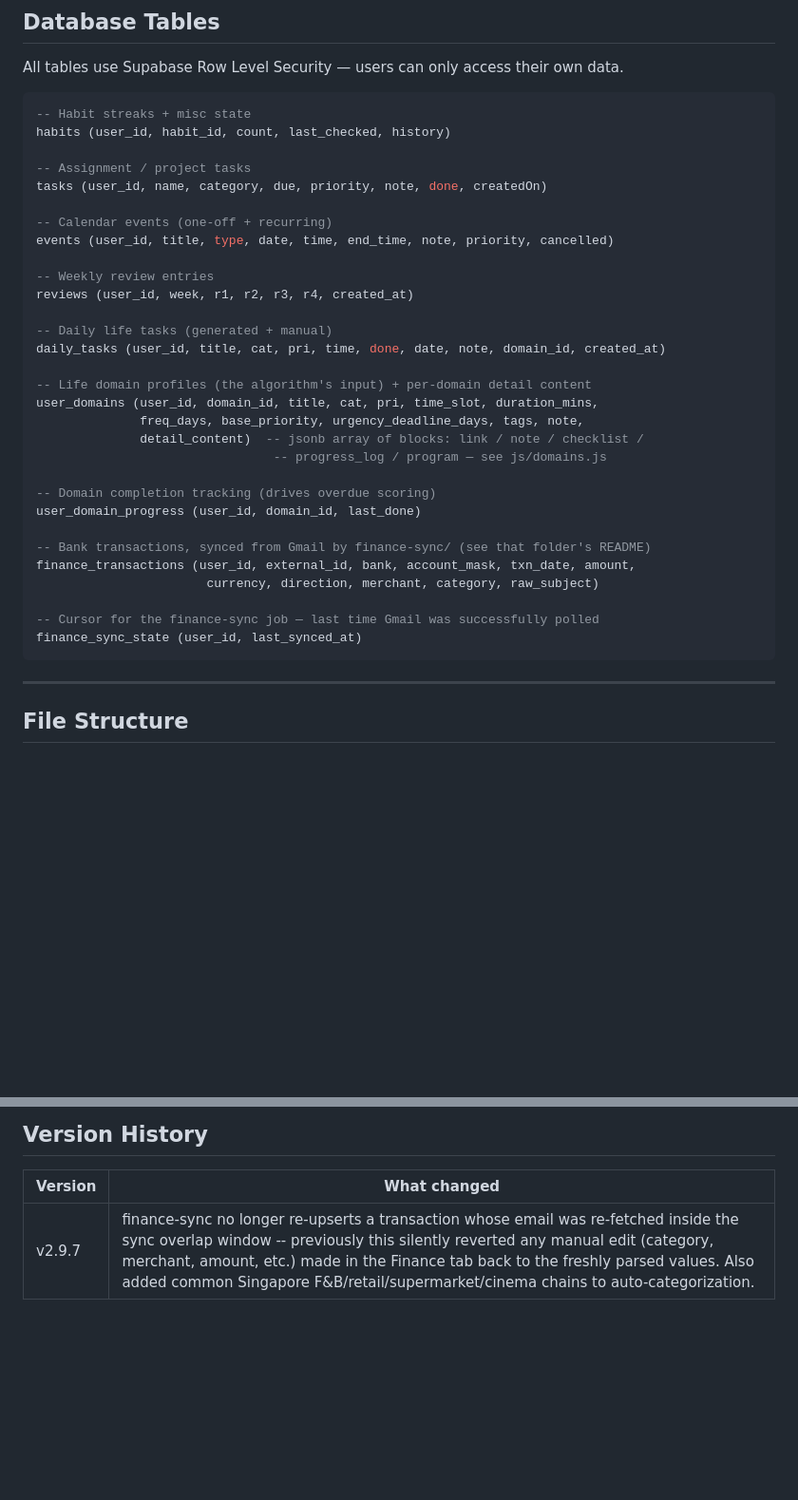
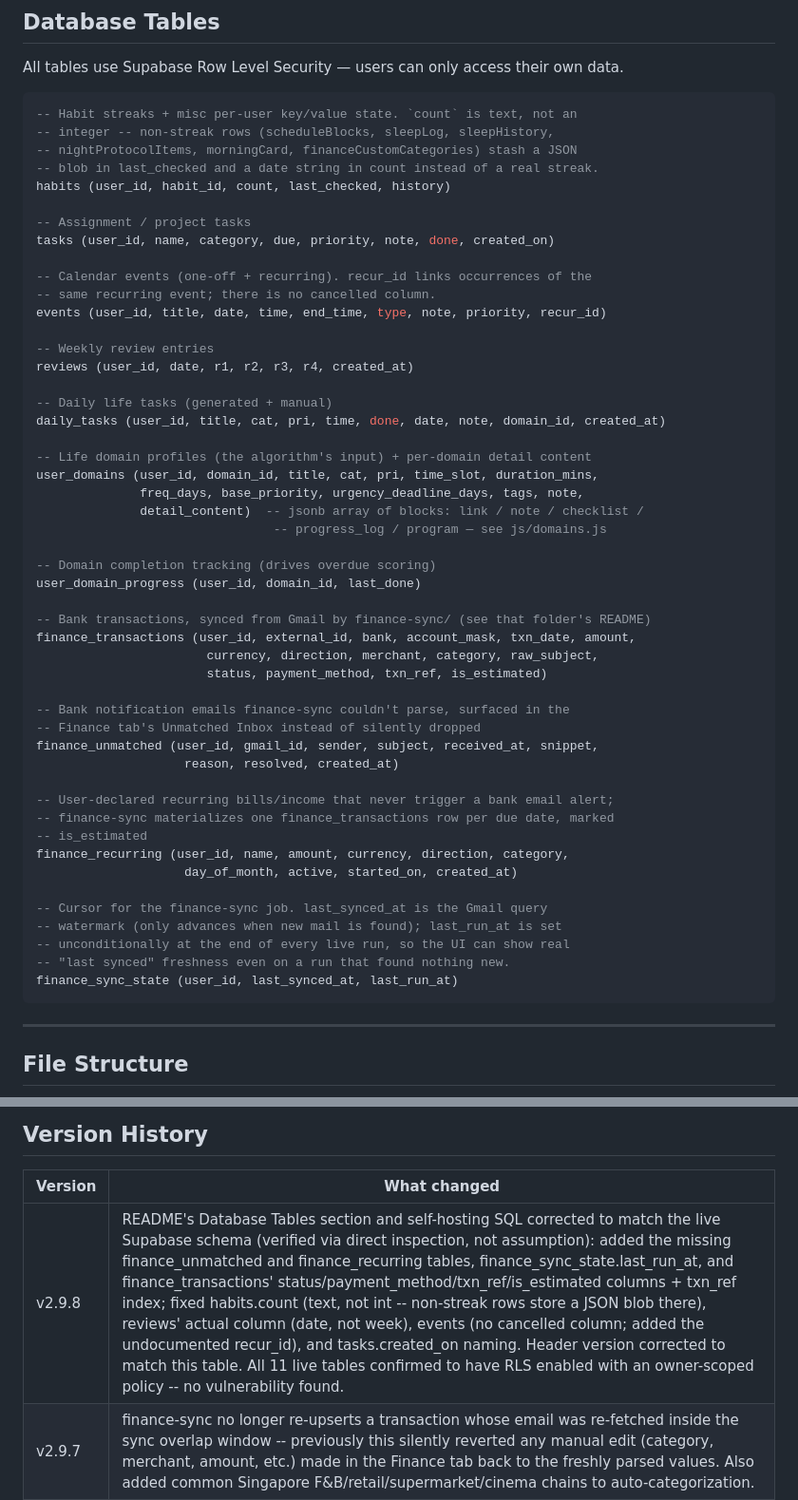
Before and after one commit to Zhanrock/Taishan-OS, a Markdown page: README.md, 2 parts joined by grey strips. Shown at 95% size. Rendered like a GitHub page; blank space fills up the shorter version.

````diff
--- a/README.md
+++ b/README.md
@@ -75,17 +75,21 @@ Bank transaction/notification emails get pulled from Gmail on a schedule (`finan
 All tables use Supabase Row Level Security — users can only access their own data.
 
 ```sql
--- Habit streaks + misc state
+-- Habit streaks + misc per-user key/value state. `count` is text, not an
+-- integer -- non-streak rows (scheduleBlocks, sleepLog, sleepHistory,
+-- nightProtocolItems, morningCard, financeCustomCategories) stash a JSON
+-- blob in last_checked and a date string in count instead of a real streak.
 habits (user_id, habit_id, count, last_checked, history)
 
 -- Assignment / project tasks
-tasks (user_id, name, category, due, priority, note, done, createdOn)
+tasks (user_id, name, category, due, priority, note, done, created_on)
 
--- Calendar events (one-off + recurring)
-events (user_id, title, type, date, time, end_time, note, priority, cancelled)
+-- Calendar events (one-off + recurring). recur_id links occurrences of the
+-- same recurring event; there is no cancelled column.
+events (user_id, title, date, time, end_time, type, note, priority, recur_id)
 
 -- Weekly review entries
-reviews (user_id, week, r1, r2, r3, r4, created_at)
+reviews (user_id, date, r1, r2, r3, r4, created_at)
 
 -- Daily life tasks (generated + manual)
 daily_tasks (user_id, title, cat, pri, time, done, date, note, domain_id, created_at)
@@ -101,10 +105,25 @@ user_domain_progress (user_id, domain_id, last_done)
 
 -- Bank transactions, synced from Gmail by finance-sync/ (see that folder's README)
 finance_transactions (user_id, external_id, bank, account_mask, txn_date, amount,
-                       currency, direction, merchant, category, raw_subject)
+                       currency, direction, merchant, category, raw_subject,
+                       status, payment_method, txn_ref, is_estimated)
 
--- Cursor for the finance-sync job — last time Gmail was successfully polled
-finance_sync_state (user_id, last_synced_at)
+-- Bank notification emails finance-sync couldn't parse, surfaced in the
+-- Finance tab's Unmatched Inbox instead of silently dropped
+finance_unmatched (user_id, gmail_id, sender, subject, received_at, snippet,
+                    reason, resolved, created_at)
+
+-- User-declared recurring bills/income that never trigger a bank email alert;
+-- finance-sync materializes one finance_transactions row per due date, marked
+-- is_estimated
+finance_recurring (user_id, name, amount, currency, direction, category,
+                    day_of_month, active, started_on, created_at)
+
+-- Cursor for the finance-sync job. last_synced_at is the Gmail query
+-- watermark (only advances when new mail is found); last_run_at is set
+-- unconditionally at the end of every live run, so the UI can show real
+-- "last synced" freshness even on a run that found nothing new.
+finance_sync_state (user_id, last_synced_at, last_run_at)
 ```
 
 ---
@@ -272,6 +337,7 @@ create policy "Users own their data" on finance_sync_state for all using (auth.u
 
 | Version | What changed |
 |---|---|
+| v2.9.8 | README's Database Tables section and self-hosting SQL corrected to match the live Supabase schema (verified via direct inspection, not assumption): added the missing finance_unmatched and finance_recurring tables, finance_sync_state.last_run_at, and finance_transactions' status/payment_method/txn_ref/is_estimated columns + txn_ref index; fixed habits.count (text, not int -- non-streak rows store a JSON blob there), reviews' actual column (date, not week), events (no cancelled column; added the undocumented recur_id), and tasks.created_on naming. Header version corrected to match this table. All 11 live tables confirmed to have RLS enabled with an owner-scoped policy -- no vulnerability found. |
 | v2.9.7 | finance-sync no longer re-upserts a transaction whose email was re-fetched inside the sync overlap window -- previously this silently reverted any manual edit (category, merchant, amount, etc.) made in the Finance tab back to the freshly parsed values. Also added common Singapore F&B/retail/supermarket/cinema chains to auto-categorization. |
 | v2.9.6 | DBS card transaction parser (covers physical/contactless/Google Wallet card alerts); finance tab shows when the transaction list was last synced and when the next scheduled sync runs; finance-sync now auto-resolves a stale Unmatched Inbox entry once a later fix lets that same email parse successfully. |
 | v2.9.5 | Finance tab added: finance-sync/ (GitHub Actions cron) parses bank notification emails from Gmail per-bank and syncs finance_transactions to Supabase; UI shows monthly spend/income/net, category breakdown, transaction list with inline category correction, and manual entry. |
````
Also changed, not shown: other parts of README.md (+63 -17 lines).
